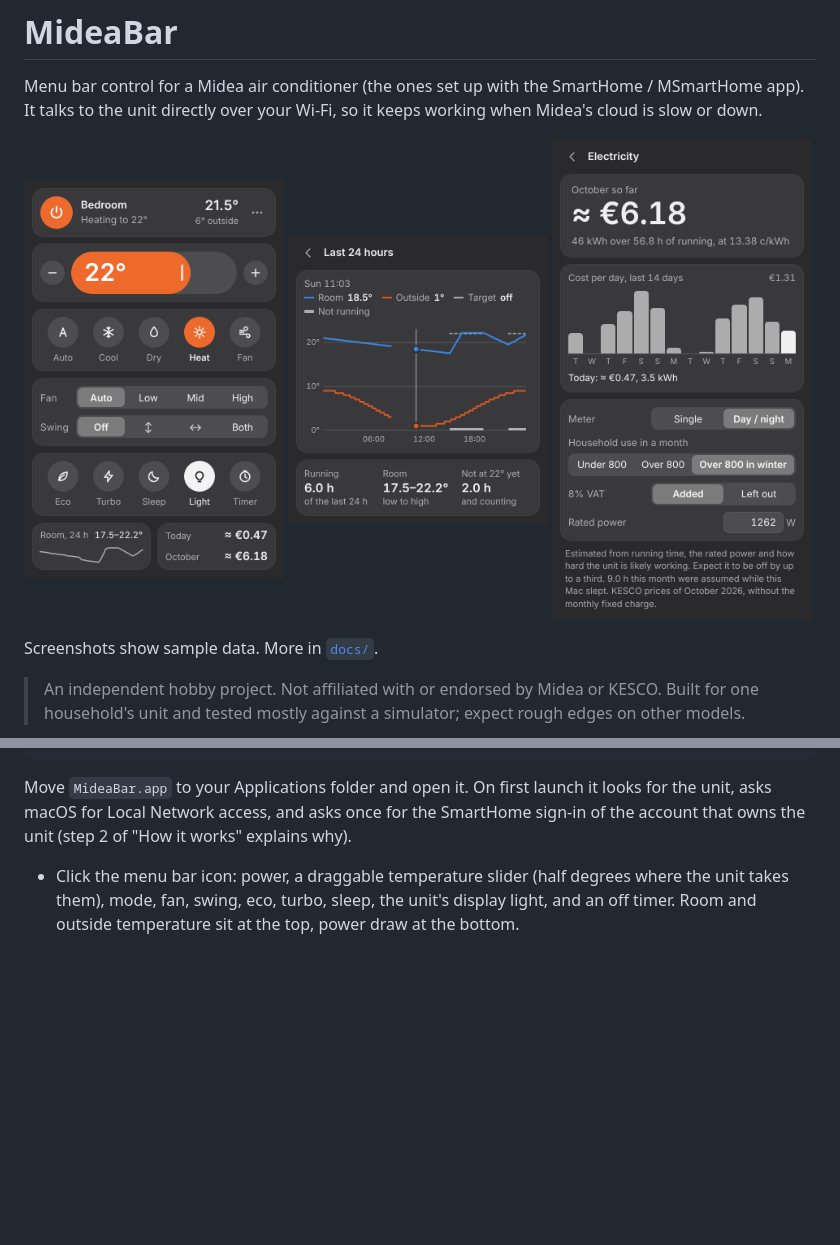
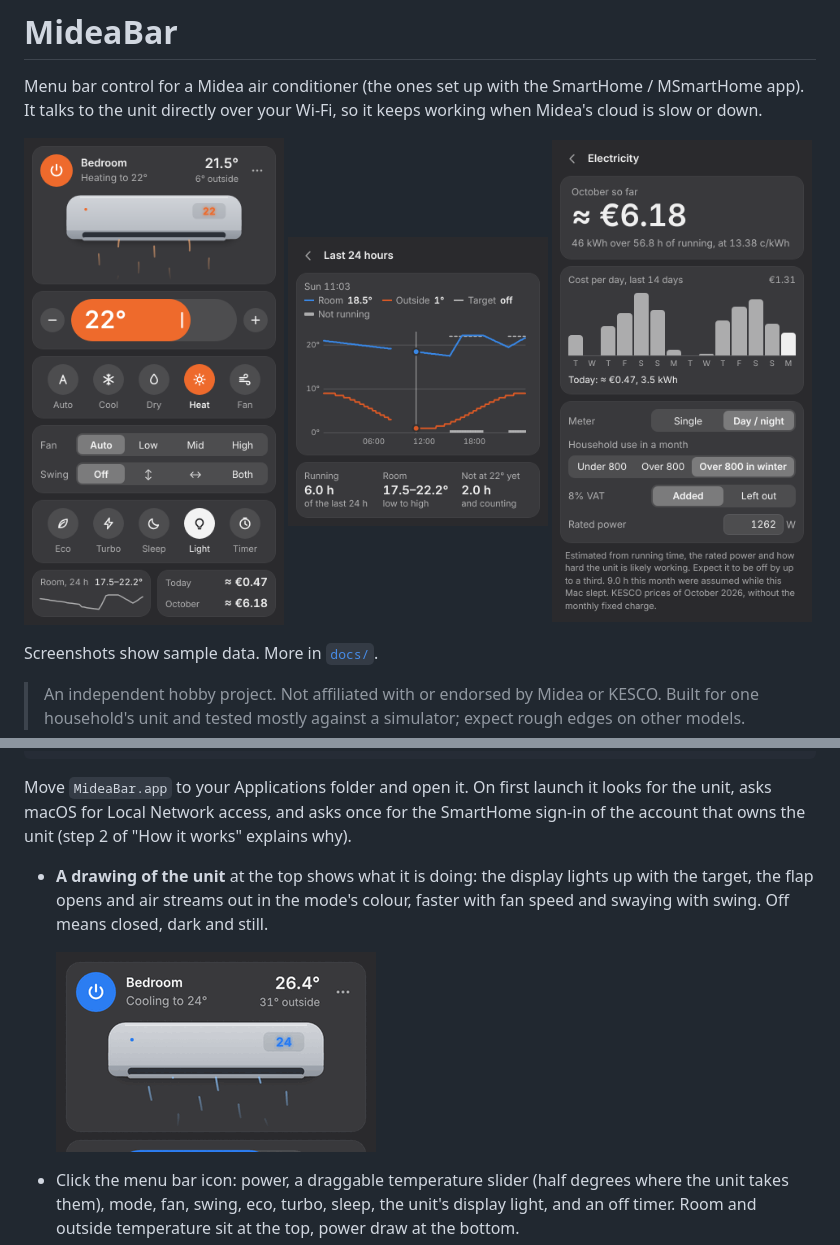
Before and after one commit to jashuari/midea-bar, a Markdown page: README.md, 2 parts joined by grey strips. GitHub-like rendering; pictures changed too: docs/controls.png, docs/unit.gif (added); blank space fills up the shorter version.

```diff
--- a/README.md
+++ b/README.md
@@ -31,6 +31,12 @@ npm run package          # creates out/MideaBar-darwin-<arch>/MideaBar.app
 Move `MideaBar.app` to your Applications folder and open it. On first launch it looks
 for the unit, asks macOS for Local Network access, and asks once for the SmartHome
 sign-in of the account that owns the unit (step 2 of "How it works" explains why).
+
+- **A drawing of the unit** at the top shows what it is doing: the display lights up with
+  the target, the flap opens and air streams out in the mode's colour, faster with fan
+  speed and swaying with swing. Off means closed, dark and still.
+
+  <img src="docs/unit.gif" width="320" alt="The drawn unit with air flowing out" />
 
 - Click the menu bar icon: power, a draggable temperature slider (half degrees where the
   unit takes them), mode, fan, swing, eco, turbo, sleep, the unit's display light, and an
```
Also changed, not shown: docs/alerts-light.png, 4 other files.
